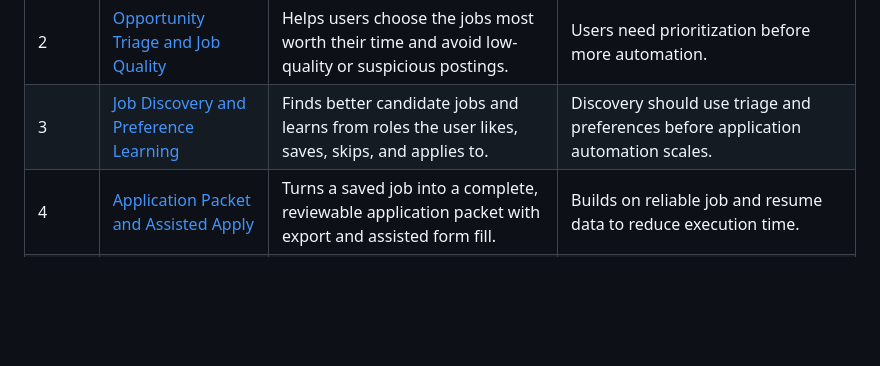
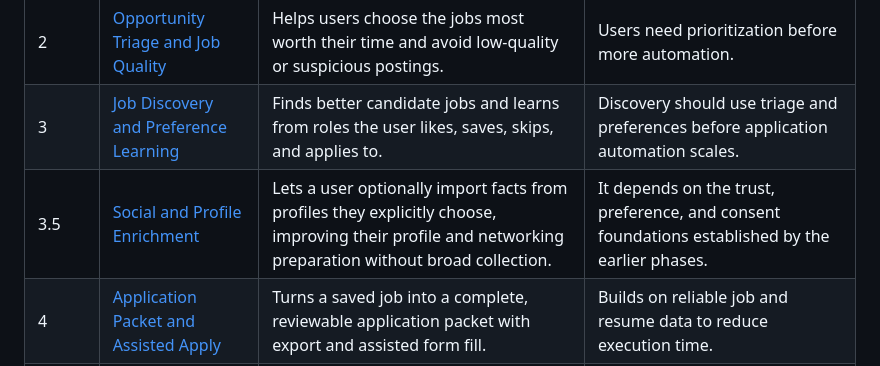
Before and after one commit to Krishnakrish77/career-coach, a Markdown page: docs/prds/README.md, the part around the change. Drawn GitHub-style; blank space fills up the shorter version.

Commit message:
Add consent-first social profile enrichment PRD

```diff
--- a/docs/prds/README.md
+++ b/docs/prds/README.md
@@ -18,6 +18,7 @@ The product should not optimize for the highest number of applications. The mark
 | 1 | [Reliable Application Workspace](01-reliable-application-workspace.md) | Makes the current capture, resume, tailoring, scoring, and tracking loop dependable. | Reliability is the base layer for every later feature. |
 | 2 | [Opportunity Triage and Job Quality](02-opportunity-triage-and-job-quality.md) | Helps users choose the jobs most worth their time and avoid low-quality or suspicious postings. | Users need prioritization before more automation. |
 | 3 | [Job Discovery and Preference Learning](06-job-discovery-and-preference-learning.md) | Finds better candidate jobs and learns from roles the user likes, saves, skips, and applies to. | Discovery should use triage and preferences before application automation scales. |
+| 3.5 | [Social and Profile Enrichment](07-social-and-profile-enrichment.md) | Lets a user optionally import facts from profiles they explicitly choose, improving their profile and networking preparation without broad collection. | It depends on the trust, preference, and consent foundations established by the earlier phases. |
 | 4 | [Application Packet and Assisted Apply](03-application-packet-and-assisted-apply.md) | Turns a saved job into a complete, reviewable application packet with export and assisted form fill. | Builds on reliable job and resume data to reduce execution time. |
 | 5 | [Interview Acceleration](04-interview-acceleration.md) | Converts applications into interview readiness through story banking, role-specific prep, and practice. | The product needs to improve outcomes after application submission, not stop at documents. |
 | 6 | [Guided Search Coach](05-guided-search-coach.md) | Creates a weekly search plan, feedback loop, and sustainable operating cadence for users. | Uses accumulated job, application, and outcome data to guide behavior. |
```
Also changed, not shown: docs/prds/07-social-and-profile-enrichment.md (added, +174 -0 lines).
